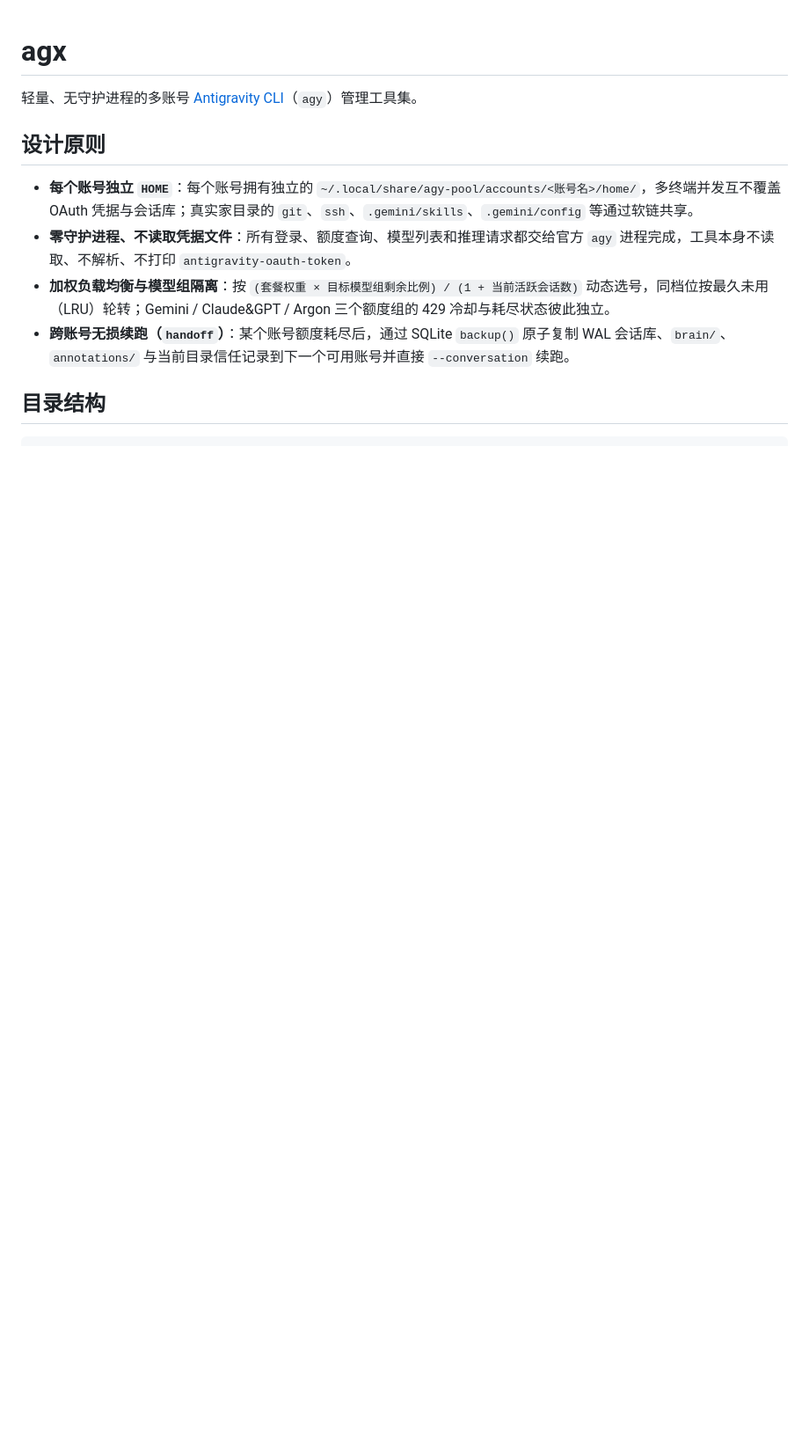
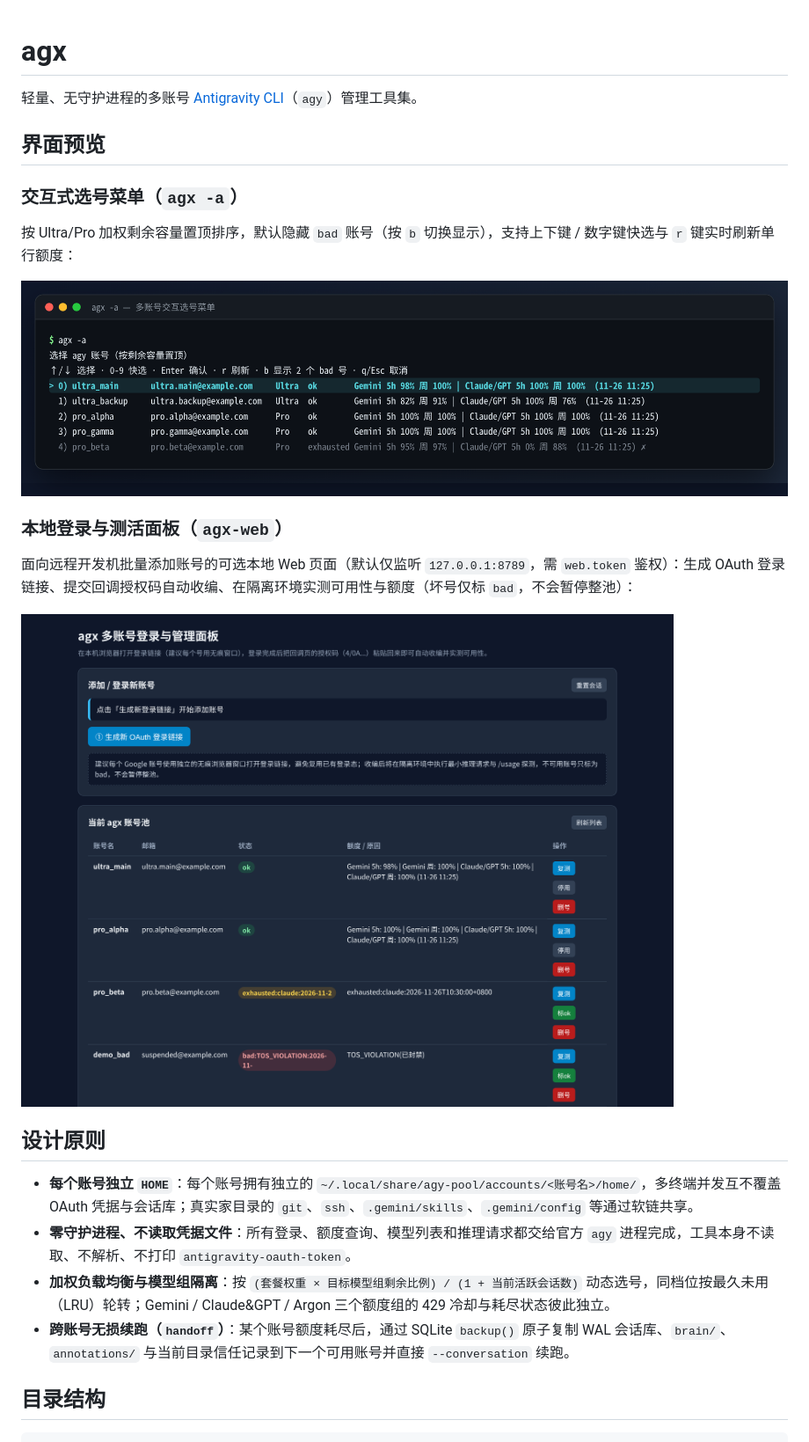
Before and after one commit to Lyinsun/agx, a Markdown page: README.md, the part around the change. Shown at 88% size. GitHub-like rendering; pictures changed too: docs/agx-menu.png (added), docs/agx-web.png (added); blank space fills up the shorter version.

Commit message:
docs: add sanitized agx -a and agx-web screenshots to README

```diff
--- a/README.md
+++ b/README.md
@@ -1,6 +1,20 @@
 # agx
 
 轻量、无守护进程的多账号 [Antigravity CLI](https://antigravity.google)（`agy`）管理工具集。
+
+## 界面预览
+
+### 交互式选号菜单（`agx -a`）
+
+按 Ultra/Pro 加权剩余容量置顶排序，默认隐藏 `bad` 账号（按 `b` 切换显示），支持上下键 / 数字键快选与 `r` 键实时刷新单行额度：
+
+![agx -a 交互式选号菜单](docs/agx-menu.png)
+
+### 本地登录与测活面板（`agx-web`）
+
+面向远程开发机批量添加账号的可选本地 Web 页面（默认仅监听 `127.0.0.1:8789`，需 `web.token` 鉴权）：生成 OAuth 登录链接、提交回调授权码自动收编、在隔离环境实测可用性与额度（坏号仅标 `bad`，不会暂停整池）：
+
+![agx-web 本地管理面板](docs/agx-web.png)
 
 ## 设计原则
 
```
